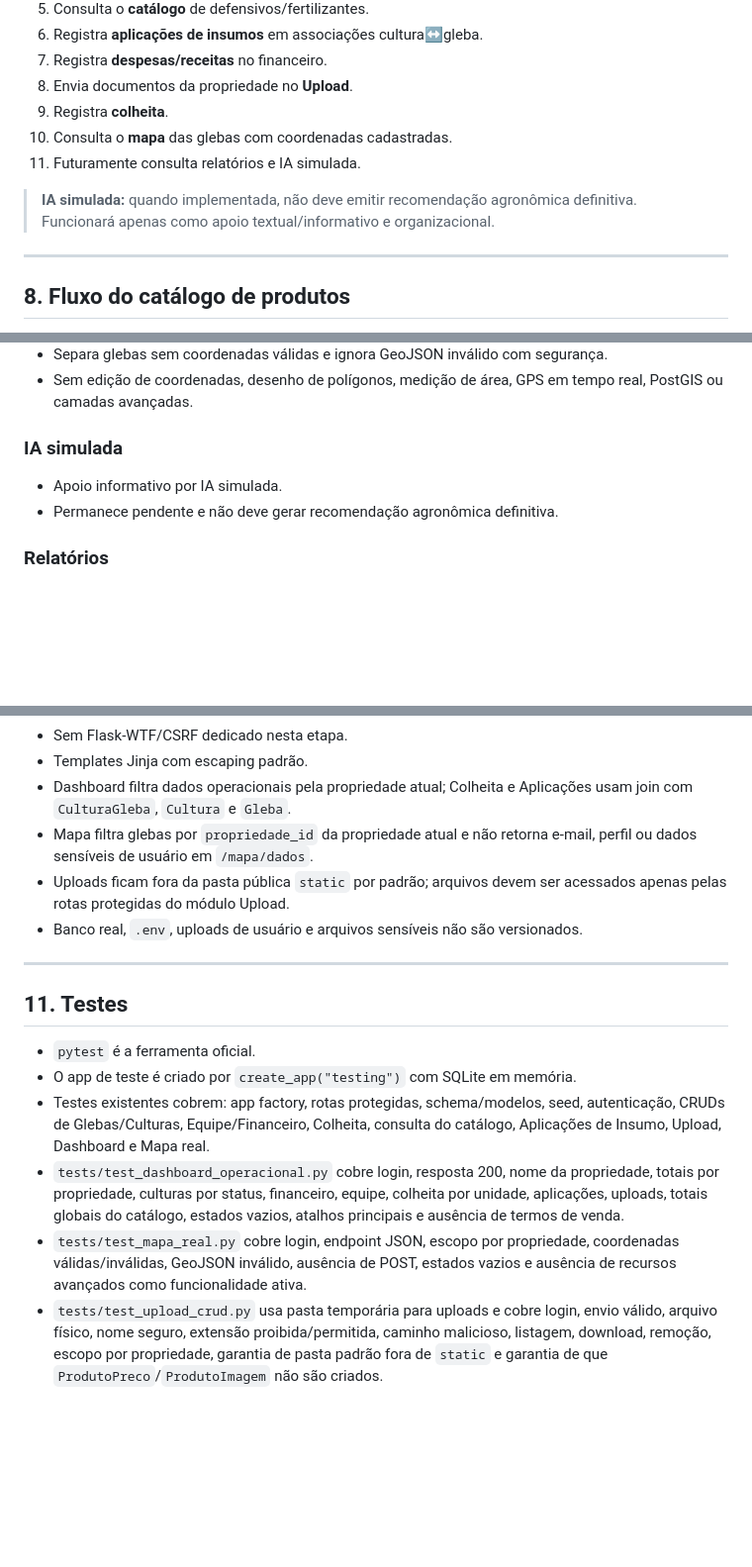
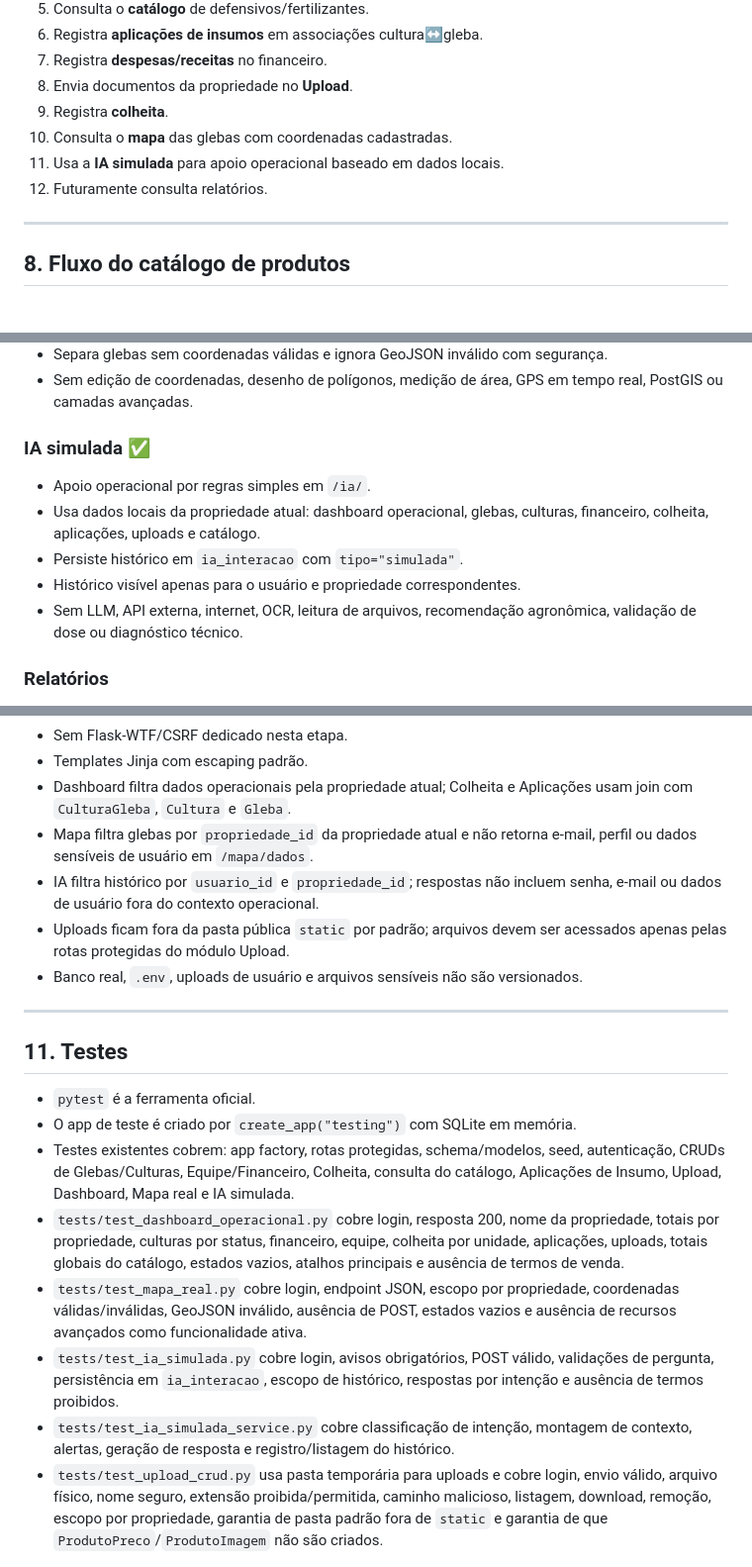
Before and after one commit to Helio965/Connectagro, a Markdown page: docs/06-1-arquitetura-tecnica-mvp.md, 3 parts joined by grey strips. Shown at 99% size. Drawn GitHub-style; blank space fills up the shorter version.

```diff
--- a/docs/06-1-arquitetura-tecnica-mvp.md
+++ b/docs/06-1-arquitetura-tecnica-mvp.md
@@ -245,10 +281,8 @@ instance/
 8. Envia documentos da propriedade no **Upload**.
 9. Registra **colheita**.
 10. Consulta o **mapa** das glebas com coordenadas cadastradas.
-11. Futuramente consulta relatórios e IA simulada.
-
-> **IA simulada:** quando implementada, não deve emitir recomendação agronômica
-> definitiva. Funcionará apenas como apoio textual/informativo e organizacional.
+11. Usa a **IA simulada** para apoio operacional baseado em dados locais.
+12. Futuramente consulta relatórios.
 
 ---
 
@@ -332,9 +366,14 @@ instance/
 - Separa glebas sem coordenadas válidas e ignora GeoJSON inválido com segurança.
 - Sem edição de coordenadas, desenho de polígonos, medição de área, GPS em tempo real, PostGIS ou camadas avançadas.
 
-### IA simulada
-- Apoio informativo por IA simulada.
-- Permanece pendente e não deve gerar recomendação agronômica definitiva.
+### IA simulada ✅
+- Apoio operacional por regras simples em `/ia/`.
+- Usa dados locais da propriedade atual: dashboard operacional, glebas, culturas,
+  financeiro, colheita, aplicações, uploads e catálogo.
+- Persiste histórico em `ia_interacao` com `tipo="simulada"`.
+- Histórico visível apenas para o usuário e propriedade correspondentes.
+- Sem LLM, API externa, internet, OCR, leitura de arquivos, recomendação
+  agronômica, validação de dose ou diagnóstico técnico.
 
 ### Relatórios
 - Relatórios operacionais e financeiros.
@@ -354,6 +393,8 @@ instance/
   Aplicações usam join com `CulturaGleba`, `Cultura` e `Gleba`.
 - Mapa filtra glebas por `propriedade_id` da propriedade atual e não retorna
   e-mail, perfil ou dados sensíveis de usuário em `/mapa/dados`.
+- IA filtra histórico por `usuario_id` e `propriedade_id`; respostas não incluem
+  senha, e-mail ou dados de usuário fora do contexto operacional.
 - Uploads ficam fora da pasta pública `static` por padrão; arquivos devem ser
   acessados apenas pelas rotas protegidas do módulo Upload.
 - Banco real, `.env`, uploads de usuário e arquivos sensíveis não são versionados.
@@ -366,7 +407,7 @@ instance/
 - O app de teste é criado por `create_app("testing")` com SQLite em memória.
 - Testes existentes cobrem: app factory, rotas protegidas, schema/modelos, seed,
   autenticação, CRUDs de Glebas/Culturas, Equipe/Financeiro, Colheita, consulta
-  do catálogo, Aplicações de Insumo, Upload, Dashboard e Mapa real.
+  do catálogo, Aplicações de Insumo, Upload, Dashboard, Mapa real e IA simulada.
 - `tests/test_dashboard_operacional.py` cobre login, resposta 200, nome da
   propriedade, totais por propriedade, culturas por status, financeiro, equipe,
   colheita por unidade, aplicações, uploads, totais globais do catálogo, estados
@@ -374,6 +415,11 @@ instance/
 - `tests/test_mapa_real.py` cobre login, endpoint JSON, escopo por propriedade,
   coordenadas válidas/inválidas, GeoJSON inválido, ausência de POST, estados
   vazios e ausência de recursos avançados como funcionalidade ativa.
+- `tests/test_ia_simulada.py` cobre login, avisos obrigatórios, POST válido,
+  validações de pergunta, persistência em `ia_interacao`, escopo de histórico,
+  respostas por intenção e ausência de termos proibidos.
+- `tests/test_ia_simulada_service.py` cobre classificação de intenção, montagem
+  de contexto, alertas, geração de resposta e registro/listagem do histórico.
 - `tests/test_upload_crud.py` usa pasta temporária para uploads e cobre login,
   envio válido, arquivo físico, nome seguro, extensão proibida/permitida, caminho
   malicioso, listagem, download, remoção, escopo por propriedade, garantia de
```
Also changed, not shown: other parts of docs/06-1-arquitetura-tecnica-mvp.md (+47 -8 lines).
